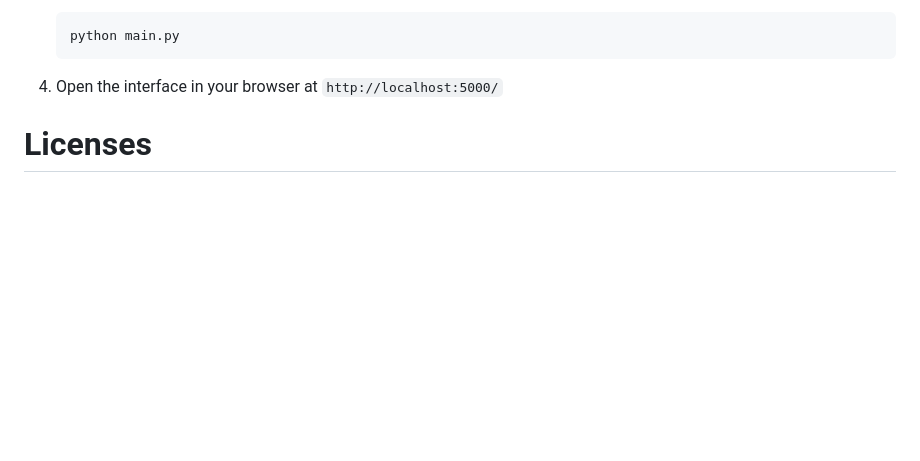
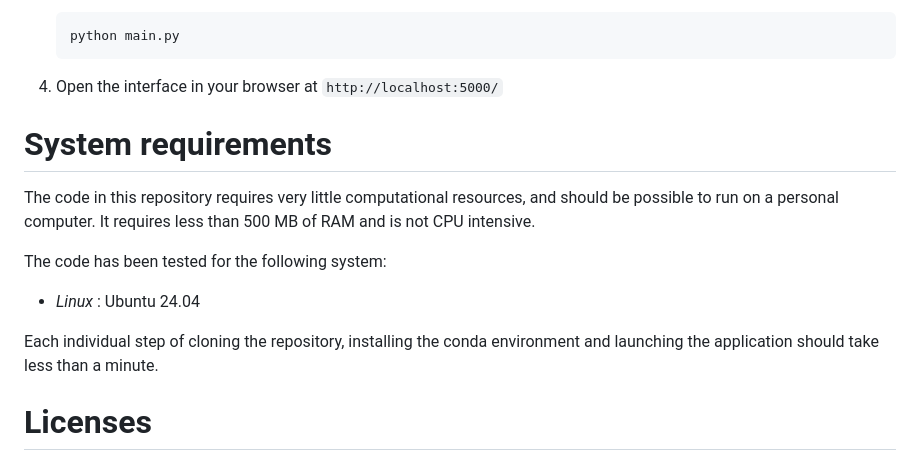
Before and after one commit to koen-vg/near-opt-interface, a Markdown page: README.md, the part around the change. Rendered like a GitHub page; blank space fills up the shorter version.

Commit message:
Update README with system requirements

````diff
--- a/README.md
+++ b/README.md
@@ -75,6 +75,14 @@ The solution is to use some linear interpolation. When a slider value changes, t
     ```
 4. Open the interface in your browser at `http://localhost:5000/`
 
+# System requirements
+
+The code in this repository requires very little computational resources, and should be possible to run on a personal computer. It requires less than 500 MB of RAM and is not CPU intensive.
+
+The code has been tested for the following system:
+* *Linux* : Ubuntu 24.04
+
+Each individual step of cloning the repository, installing the conda environment and launching the application should take less than a minute.
 
 # Licenses
 
````
